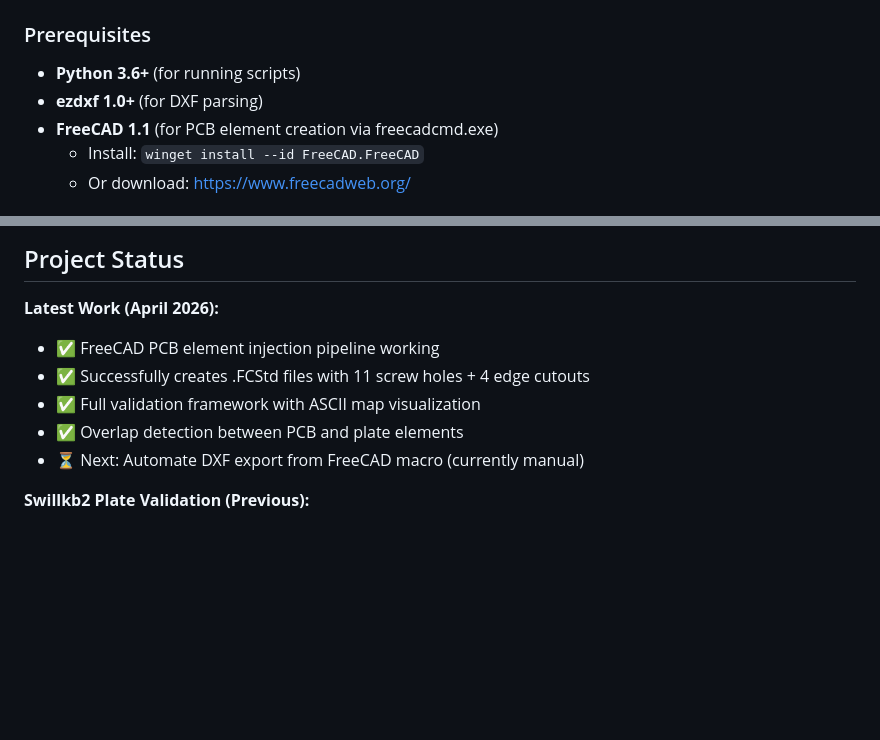
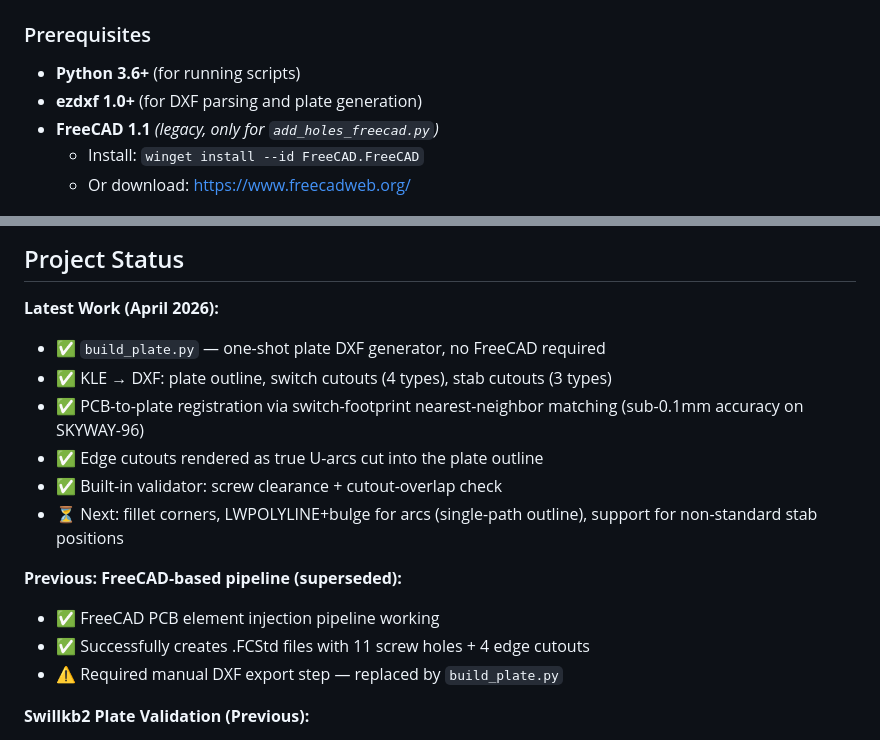
Before and after one commit to RivasMario/KB_PLATE_VALIDATOR, a Markdown page: README.md, 2 parts joined by grey strips. Rendered like a GitHub page; blank space fills up the shorter version.

```diff
--- a/README.md
+++ b/README.md
@@ -17,8 +17,8 @@ Perfect for keyboard designers validating that custom plate designs match PCB la
 
 ### Prerequisites
 - **Python 3.6+** (for running scripts)
-- **ezdxf 1.0+** (for DXF parsing)
-- **FreeCAD 1.1** (for PCB element creation via freecadcmd.exe)
+- **ezdxf 1.0+** (for DXF parsing and plate generation)
+- **FreeCAD 1.1** *(legacy, only for `add_holes_freecad.py`)*
   - Install: `winget install --id FreeCAD.FreeCAD`
   - Or download: https://www.freecadweb.org/
 
@@ -175,11 +206,17 @@ SCREW_COMBO
 ## Project Status
 
 **Latest Work (April 2026):**
+- ✅ `build_plate.py` — one-shot plate DXF generator, no FreeCAD required
+- ✅ KLE → DXF: plate outline, switch cutouts (4 types), stab cutouts (3 types)
+- ✅ PCB-to-plate registration via switch-footprint nearest-neighbor matching (sub-0.1mm accuracy on SKYWAY-96)
+- ✅ Edge cutouts rendered as true U-arcs cut into the plate outline
+- ✅ Built-in validator: screw clearance + cutout-overlap check
+- ⏳ Next: fillet corners, LWPOLYLINE+bulge for arcs (single-path outline), support for non-standard stab positions
+
+**Previous: FreeCAD-based pipeline (superseded):**
 - ✅ FreeCAD PCB element injection pipeline working
 - ✅ Successfully creates .FCStd files with 11 screw holes + 4 edge cutouts
-- ✅ Full validation framework with ASCII map visualization
-- ✅ Overlap detection between PCB and plate elements
-- ⏳ Next: Automate DXF export from FreeCAD macro (currently manual)
+- ⚠️ Required manual DXF export step — replaced by `build_plate.py`
 
 **Swillkb2 Plate Validation (Previous):**
 - Switches detected: 102 (34 pure + 68 combos)
```
Also changed, not shown: other parts of README.md (+50 -19 lines).
